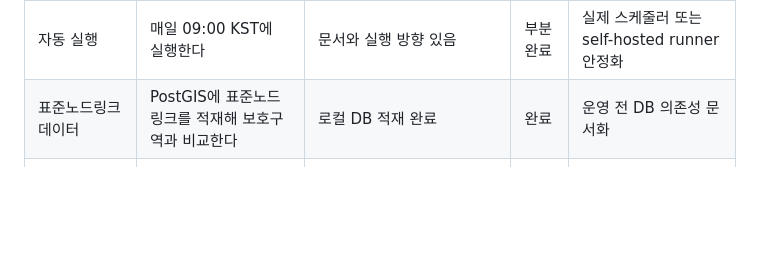
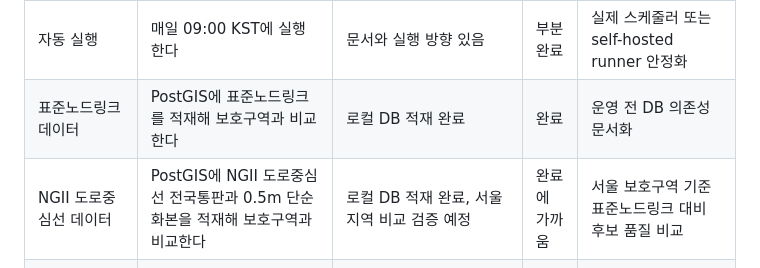
Before and after one commit to youngj-kim/safetyzone_automation, a Markdown page: docs/mvp_project_status.md, the part around the change. GitHub-like rendering; blank space fills up the shorter version.

Commit message:
docs: add NGII centerline status row

```diff
--- a/docs/mvp_project_status.md
+++ b/docs/mvp_project_status.md
@@ -20,6 +20,7 @@
 | 알림 | 변경 발생 또는 실패 시 알림을 보낸다 | 알림 구현됨 | 완료에 가까움 | 변경 없음, 실패, 부분 실패 알림 정책 분리 |
 | 자동 실행 | 매일 09:00 KST에 실행한다 | 문서와 실행 방향 있음 | 부분 완료 | 실제 스케줄러 또는 self-hosted runner 안정화 |
 | 표준노드링크 데이터 | PostGIS에 표준노드링크를 적재해 보호구역과 비교한다 | 로컬 DB 적재 완료 | 완료 | 운영 전 DB 의존성 문서화 |
+| NGII 도로중심선 데이터 | PostGIS에 NGII 도로중심선 전국통판과 0.5m 단순화본을 적재해 보호구역과 비교한다 | 로컬 DB 적재 완료, 서울 지역 비교 검증 예정 | 완료에 가까움 | 서울 보호구역 기준 표준노드링크 대비 후보 품질 비교 |
 | 후보 매칭 | 보호구역과 도로 후보를 생성한다 | 표준노드링크 후보 매칭 검증 중이며, NGII 도로중심선 전국통판 0.5m 단순화본을 보조 기준선으로 추가 | 진행 중 | 서울 지역부터 표준노드링크와 NGII 도로중심선 후보 품질 비교 |
 | 매칭 검수 | 후보 결과를 사람이 확인할 수 있다 | 검토 문서와 QGIS 확인 흐름 있음 | 부분 완료 | 검수용 테이블, 뷰, 스타일 고정 |
 | 확정 매칭 | 검수된 후보를 확정 관계로 저장한다 | MVP 이후 범위 | 미완료 | 후보 매칭 검증 이후 별도 단계로 진행 |
```
Also changed, not shown: docs/document_hub.md (+1 -1 lines).
